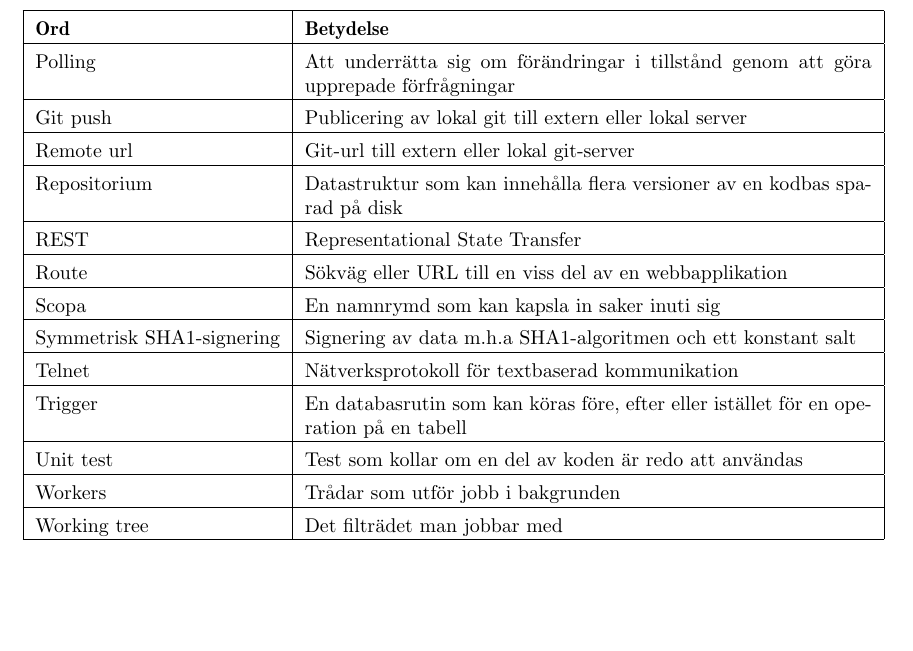
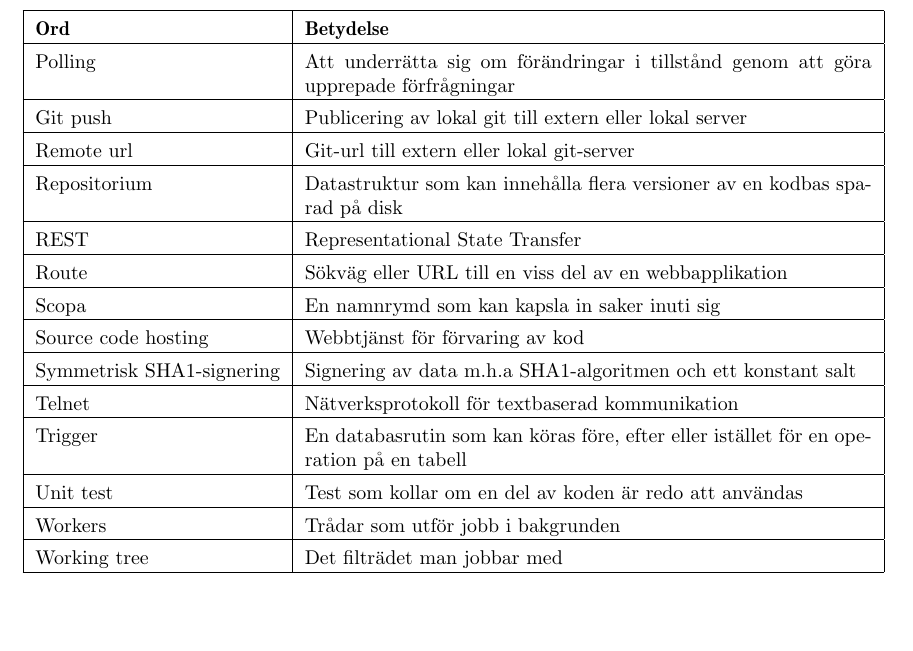
Before and after one commit to water/resources, a LaTeX thesis (report/main.tex, which reads report/include/inledning.tex): part of page 14 of 80, cut so that both start at the same text. Compiled offline with pdfLaTeX.

Commit message:
Lägg till source code hosting till ordlistan

```diff
--- a/report/include/inledning.tex
+++ b/report/include/inledning.tex
@@ -193,6 +193,8 @@ Route & Sökväg eller URL till en viss del av en webbapplikation \\
 \hline
 Scopa & En namnrymd som kan kapsla in saker inuti sig \\
 \hline
+Source code hosting & Webbtjänst för förvaring av kod \\
+\hline
 Symmetrisk SHA1-signering & Signering av data m.h.a SHA1-algoritmen och ett konstant salt \\
 \hline
 Telnet & Nätverksprotokoll för textbaserad kommunikation \\
```
